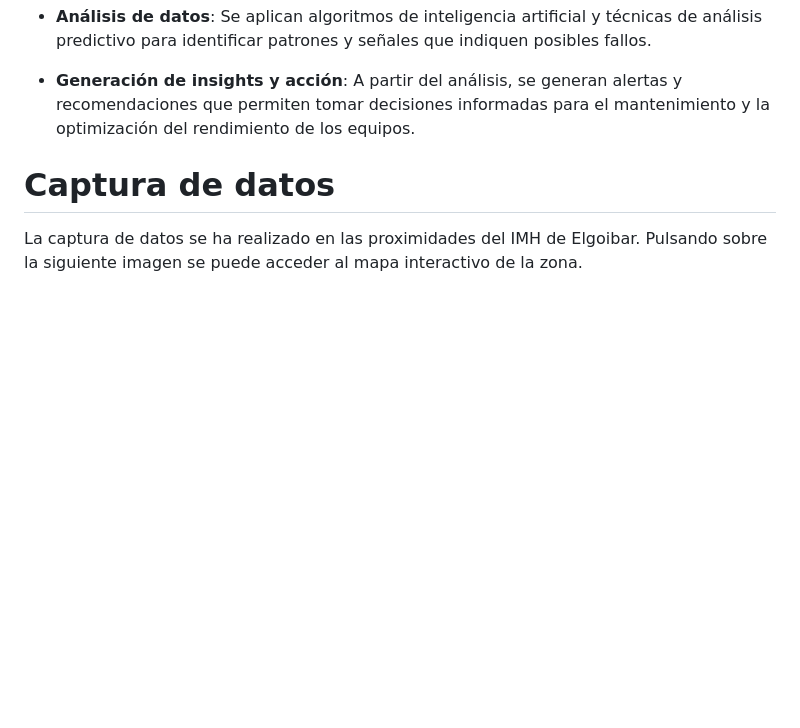
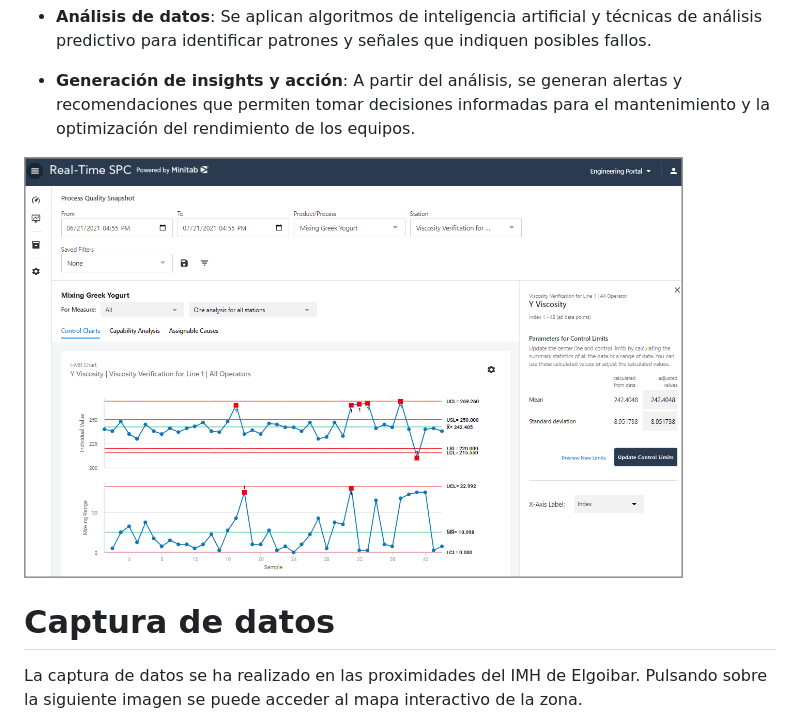
Before and after one commit to Arakistech/ASCENSORELGOIBAR, a Markdown page: README.md, the part around the change. Drawn GitHub-style; blank space fills up the shorter version.

Commit message:
mantenimiento predictivo

```diff
--- a/README.md
+++ b/README.md
@@ -23,6 +23,7 @@ Esta práctica es fundamental para las empresas, ya que minimiza costos y tiempo
 
 - **Generación de insights y acción**: A partir del análisis, se generan alertas y recomendaciones que permiten tomar decisiones informadas para el mantenimiento y la optimización del rendimiento de los equipos.
 
+![Dashboard: Análisis, límites y alertas](https://raw.githubusercontent.com/Arakistech/ASCENSORELGOIBAR/refs/heads/main/IMG/SPC%20gr%C3%A1fico.png)
 
 # Captura de datos
 
```
